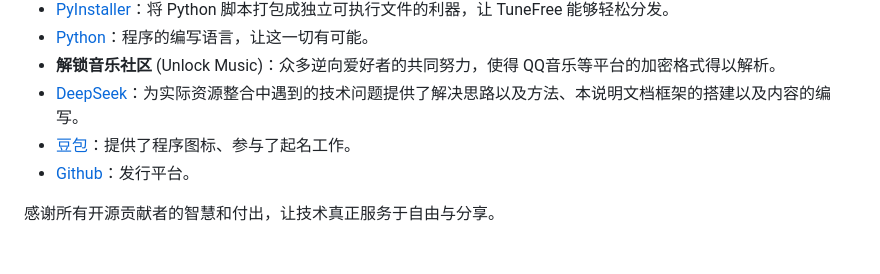
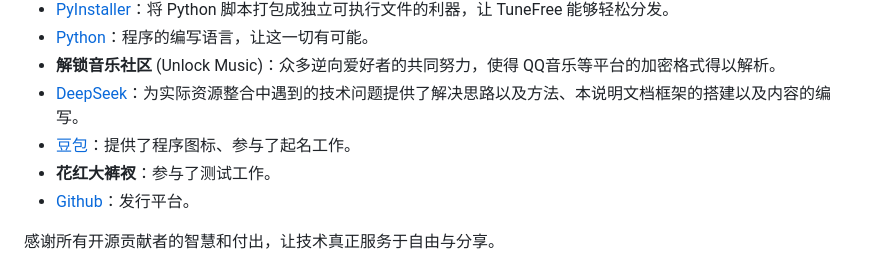
Before and after one commit to zksbx/TuneFree, a Markdown page: README.md, the part around the change. Rendered like a GitHub page.

```diff
--- a/README.md
+++ b/README.md
@@ -93,6 +93,7 @@ TuneFree 的诞生离不开以下优秀的开源项目和贡献者，在此表
 -   **解锁音乐社区** (Unlock Music)：众多逆向爱好者的共同努力，使得 QQ音乐等平台的加密格式得以解析。
 -   [DeepSeek](https://www.deepseek.com/)：为实际资源整合中遇到的技术问题提供了解决思路以及方法、本说明文档框架的搭建以及内容的编写。
 -   [豆包](https://www.doubao.com/)：提供了程序图标、参与了起名工作。
+-   **花红大裤衩**：参与了测试工作。
 -   [Github](https://github.com/)：发行平台。
 
 感谢所有开源贡献者的智慧和付出，让技术真正服务于自由与分享。
```
